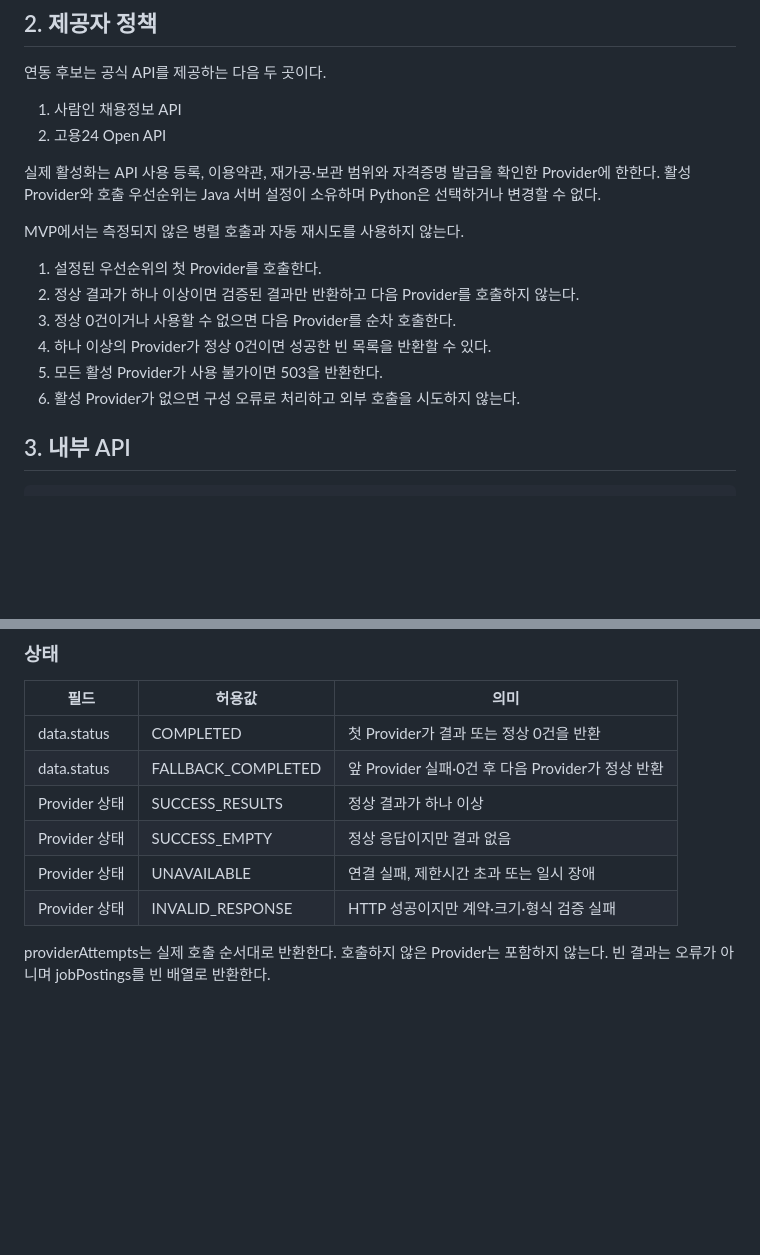
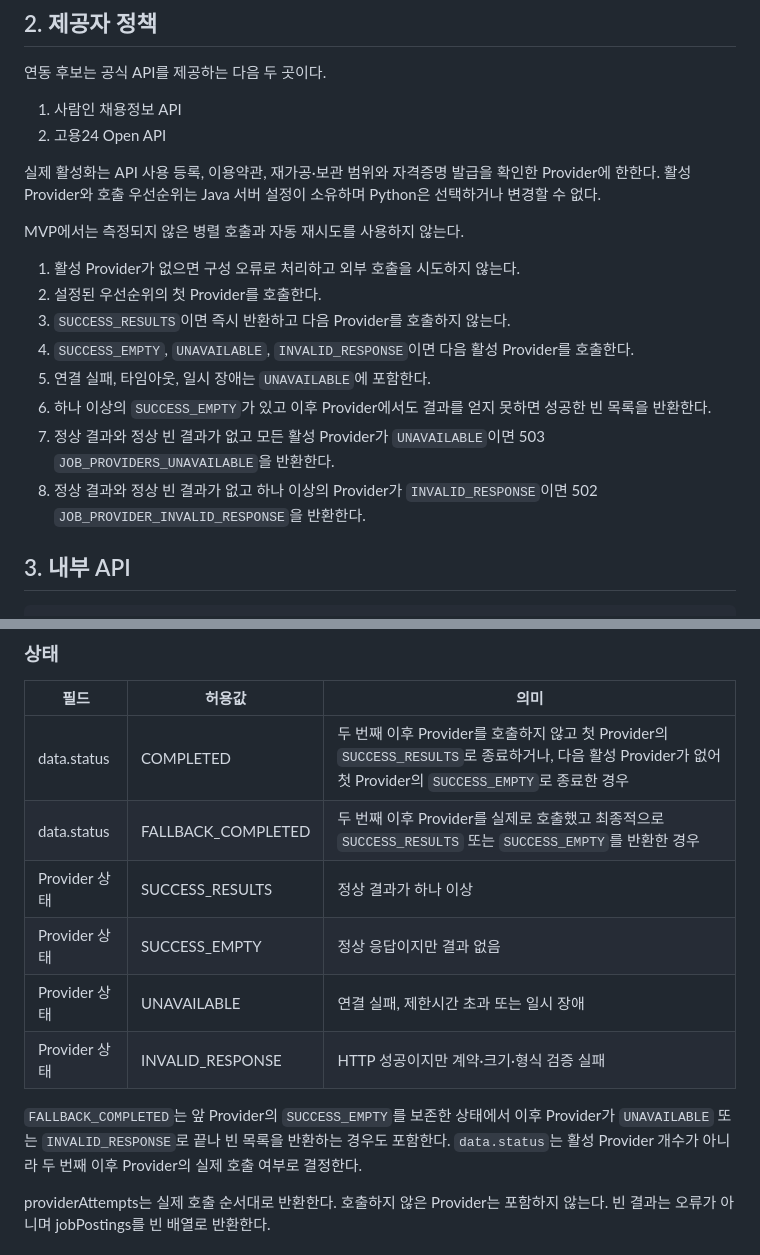
Before and after one commit to hwang67120-bit/career-compass-ai, a Markdown page: contracts/job-search-tool.md, 2 parts joined by grey strips. Drawn GitHub-style; blank space fills up the shorter version.

Commit message:
docs(contracts): Provider 실행 규칙과 status 정의 모순 해결
Provider 실행 규칙(2절)이 "첫 Provider 0건이면 다음 Provider를 호출한다"고
정하면서도, status 정의표(6절)는 "첫 Provider가 0건이어도 COMPLETED"로 읽혀
서로 충돌했다(리뷰 지적). data.status를 활성 Provider 개수가 아니라 두 번째
이후 Provider의 실제 호출 여부로 결정하도록 명확히 했다.

- 2절: Provider 상태(SUCCESS_RESULTS/SUCCESS_EMPTY/UNAVAILABLE/INVALID_RESPONSE)
  기준으로 다음 Provider 호출·503·502 분기를 재정의
- 6절: COMPLETED/FALLBACK_COMPLETED를 "두 번째 이후 Provider를 실제로
  호출했는지"로 재정의하고, 앞 Provider의 SUCCESS_EMPTY를 보존한 채 이후
  Provider가 실패해도 빈 목록으로 FALLBACK_COMPLETED 처리되는 경우를 명시

Co-Authored-By: Claude Sonnet 5 <noreply@anthropic.com>

```diff
--- a/contracts/job-search-tool.md
+++ b/contracts/job-search-tool.md
@@ -49,13 +49,18 @@ Python 검색 계획
 
 MVP에서는 측정되지 않은 병렬 호출과 자동 재시도를 사용하지 않는다.
 
-1. 설정된 우선순위의 첫 Provider를 호출한다.
-2. 정상 결과가 하나 이상이면 검증된 결과만 반환하고 다음 Provider를 호출하지
-   않는다.
-3. 정상 0건이거나 사용할 수 없으면 다음 Provider를 순차 호출한다.
-4. 하나 이상의 Provider가 정상 0건이면 성공한 빈 목록을 반환할 수 있다.
-5. 모든 활성 Provider가 사용 불가이면 503을 반환한다.
-6. 활성 Provider가 없으면 구성 오류로 처리하고 외부 호출을 시도하지 않는다.
+1. 활성 Provider가 없으면 구성 오류로 처리하고 외부 호출을 시도하지 않는다.
+2. 설정된 우선순위의 첫 Provider를 호출한다.
+3. `SUCCESS_RESULTS`이면 즉시 반환하고 다음 Provider를 호출하지 않는다.
+4. `SUCCESS_EMPTY`, `UNAVAILABLE`, `INVALID_RESPONSE`이면 다음 활성 Provider를
+   호출한다.
+5. 연결 실패, 타임아웃, 일시 장애는 `UNAVAILABLE`에 포함한다.
+6. 하나 이상의 `SUCCESS_EMPTY`가 있고 이후 Provider에서도 결과를 얻지
+   못하면 성공한 빈 목록을 반환한다.
+7. 정상 결과와 정상 빈 결과가 없고 모든 활성 Provider가 `UNAVAILABLE`이면
+   503 `JOB_PROVIDERS_UNAVAILABLE`을 반환한다.
+8. 정상 결과와 정상 빈 결과가 없고 하나 이상의 Provider가 `INVALID_RESPONSE`이면
+   502 `JOB_PROVIDER_INVALID_RESPONSE`을 반환한다.
 
 ## 3. 내부 API
 
@@ -216,12 +221,17 @@ HTTP 상태는 200 OK다.
 
 | 필드 | 허용값 | 의미 |
 |---|---|---|
-| data.status | COMPLETED | 첫 Provider가 결과 또는 정상 0건을 반환 |
-| data.status | FALLBACK_COMPLETED | 앞 Provider 실패·0건 후 다음 Provider가 정상 반환 |
+| data.status | COMPLETED | 두 번째 이후 Provider를 호출하지 않고 첫 Provider의 `SUCCESS_RESULTS`로 종료하거나, 다음 활성 Provider가 없어 첫 Provider의 `SUCCESS_EMPTY`로 종료한 경우 |
+| data.status | FALLBACK_COMPLETED | 두 번째 이후 Provider를 실제로 호출했고 최종적으로 `SUCCESS_RESULTS` 또는 `SUCCESS_EMPTY`를 반환한 경우 |
 | Provider 상태 | SUCCESS_RESULTS | 정상 결과가 하나 이상 |
 | Provider 상태 | SUCCESS_EMPTY | 정상 응답이지만 결과 없음 |
 | Provider 상태 | UNAVAILABLE | 연결 실패, 제한시간 초과 또는 일시 장애 |
 | Provider 상태 | INVALID_RESPONSE | HTTP 성공이지만 계약·크기·형식 검증 실패 |
+
+`FALLBACK_COMPLETED`는 앞 Provider의 `SUCCESS_EMPTY`를 보존한 상태에서 이후
+Provider가 `UNAVAILABLE` 또는 `INVALID_RESPONSE`로 끝나 빈 목록을 반환하는
+경우도 포함한다. `data.status`는 활성 Provider 개수가 아니라 두 번째 이후
+Provider의 실제 호출 여부로 결정한다.
 
 providerAttempts는 실제 호출 순서대로 반환한다. 호출하지 않은 Provider는
 포함하지 않는다. 빈 결과는 오류가 아니며 jobPostings를 빈 배열로 반환한다.
```
